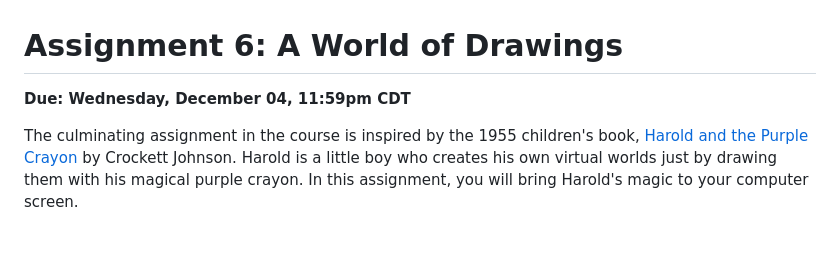
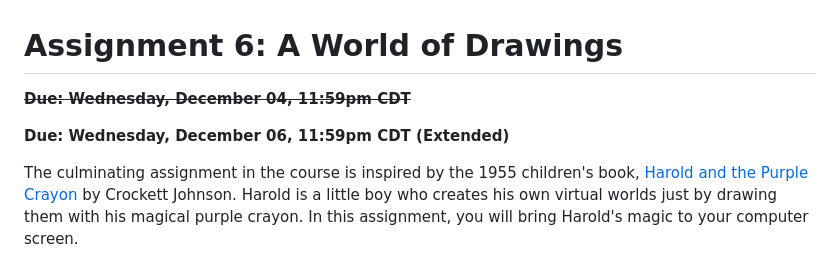
Before and after one commit to CS-4388-Fall-2024/Assignments, a Markdown page: Assignment-6/README.md, the part around the change. GitHub-like rendering; blank space fills up the shorter version.

Commit message:
Extended assignment 6 deadline

```diff
--- a/Assignment-6/README.md
+++ b/Assignment-6/README.md
@@ -1,6 +1,8 @@
 # Assignment 6: A World of Drawings
 
-**Due: Wednesday, December 04, 11:59pm CDT**
+**~~Due: Wednesday, December 04, 11:59pm CDT~~**
+
+**Due: Wednesday, December 06, 11:59pm CDT (Extended)**
 
 The culminating assignment in the course is inspired by the 1955 children's book, [Harold and the Purple Crayon](https://en.wikipedia.org/wiki/Harold_and_the_Purple_Crayon) by Crockett Johnson. Harold is a little boy who creates his own virtual worlds just by drawing them with his magical purple crayon. In this assignment, you will bring Harold's magic to your computer screen.
 
```
